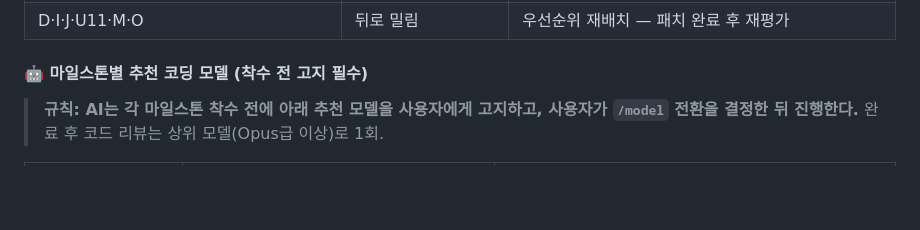
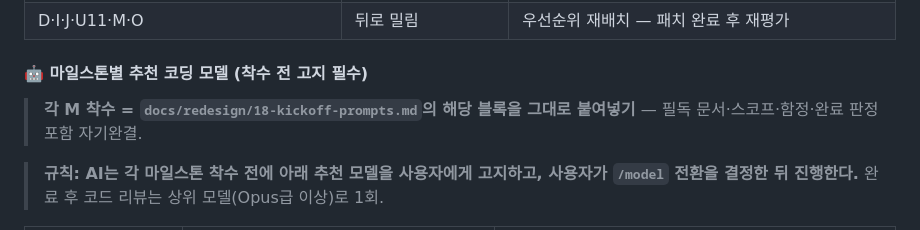
Before and after one commit to emptybudget/breeding-defense, a Markdown page: PROGRESS.md, the part around the change. Rendered like a GitHub page; blank space fills up the shorter version.

Commit message:
docs(handoff): M1a~M5 킥오프 프롬프트 팩 — 세션 복붙용 자기완결 작업지시 6종
https://claude.ai/code/session_01NuaZv4mbn9q7B4yKFzsrgB

```diff
--- a/PROGRESS.md
+++ b/PROGRESS.md
@@ -63,6 +63,8 @@
 | D·I·J·U11·M·O | 뒤로 밀림 | 우선순위 재배치 — 패치 완료 후 재평가 |
 
 #### 🤖 마일스톤별 추천 코딩 모델 (착수 전 고지 필수)
+
+> **각 M 착수 = `docs/redesign/18-kickoff-prompts.md`의 해당 블록을 그대로 붙여넣기** — 필독 문서·스코프·함정·완료 판정 포함 자기완결.
 
 > **규칙: AI는 각 마일스톤 착수 전에 아래 추천 모델을 사용자에게 고지하고, 사용자가 `/model` 전환을 결정한 뒤 진행한다.** 완료 후 코드 리뷰는 상위 모델(Opus급 이상)로 1회.
 
```
Also changed, not shown: docs/redesign/18-kickoff-prompts.md (added, +123 -0 lines).
